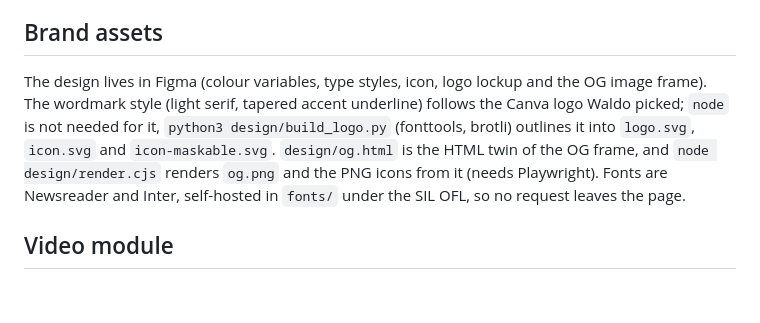
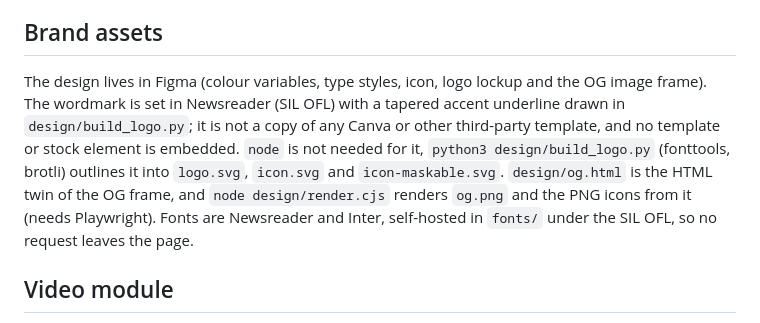
Before and after one commit to sangsangbaksa-dev/App-Multi, a Markdown page: invoice-pwa/README.md, the part around the change. Drawn GitHub-style; blank space fills up the shorter version.

```diff
--- a/invoice-pwa/README.md
+++ b/invoice-pwa/README.md
@@ -27,7 +27,7 @@ made with `makeLicense()` in `logic.js`. The key check runs client-side, so trea
 
 ## Brand assets
 
-The design lives in Figma (colour variables, type styles, icon, logo lockup and the OG image frame). The wordmark style (light serif, tapered accent underline) follows the Canva logo Waldo picked; `node` is not needed for it, `python3 design/build_logo.py` (fonttools, brotli) outlines it into `logo.svg`, `icon.svg` and `icon-maskable.svg`. `design/og.html` is the HTML twin of the OG frame, and `node design/render.cjs` renders `og.png` and the PNG icons from it (needs Playwright). Fonts are Newsreader and Inter, self-hosted in `fonts/` under the SIL OFL, so no request leaves the page.
+The design lives in Figma (colour variables, type styles, icon, logo lockup and the OG image frame). The wordmark is set in Newsreader (SIL OFL) with a tapered accent underline drawn in `design/build_logo.py`; it is not a copy of any Canva or other third-party template, and no template or stock element is embedded. `node` is not needed for it, `python3 design/build_logo.py` (fonttools, brotli) outlines it into `logo.svg`, `icon.svg` and `icon-maskable.svg`. `design/og.html` is the HTML twin of the OG frame, and `node design/render.cjs` renders `og.png` and the PNG icons from it (needs Playwright). Fonts are Newsreader and Inter, self-hosted in `fonts/` under the SIL OFL, so no request leaves the page.
 
 ## Video module
 
```
Also changed, not shown: THIRD_PARTY_LICENSES.md (added, +18 -0 lines).
